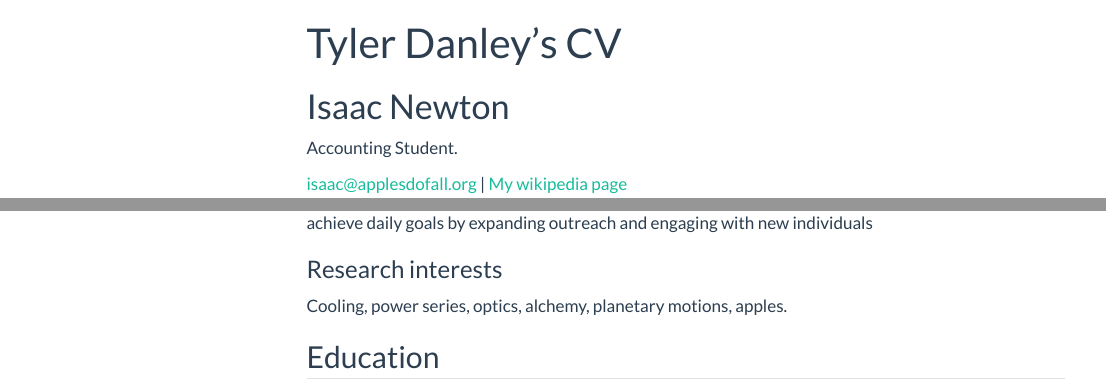
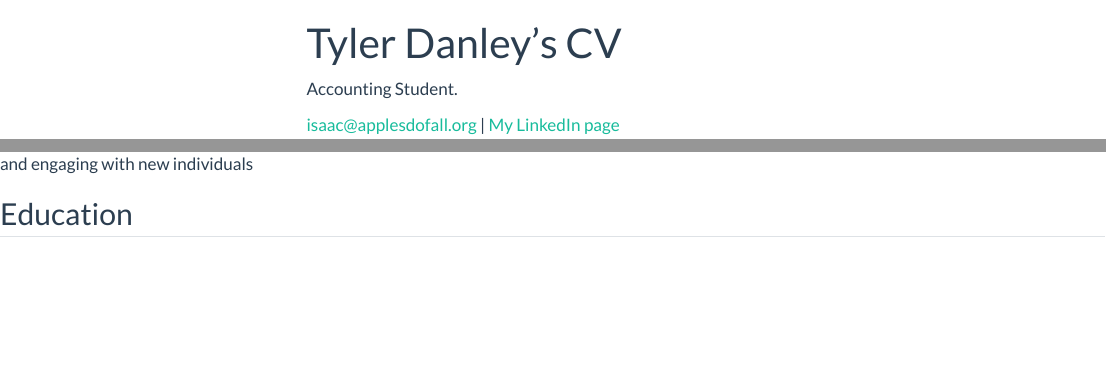
Before and after one commit to TylerDanley03/tyler-danley.github.io, a Quarto document (resume.qmd): the page in a window 1100 px wide, from its top, and a second part further down, joined at a grey line. Rendered offline with R 4.5, knitr and Pandoc in place of Quarto, with nearby package versions; menus at the side of the page are left out.

Commit message:
resume 2.0

```diff
--- a/resume.qmd
+++ b/resume.qmd
@@ -2,12 +2,12 @@
 layout: cv
 title: Tyler Danley's CV
 ---
-# Isaac Newton
+
 Accounting Student.
 
-<div id="webaddress">
+
 <a href="tylerdanley3@gmail.com">isaac@applesdofall.org</a>
-| <a href="https://www.linkedin.com/in/tyler-danley/">My wikipedia page</a>
+| <a href="https://www.linkedin.com/in/tyler-danley/">My LinkedIn page</a>
 </div>
 
 
@@ -46,10 +46,6 @@ and thrift stores
 daily goals by expanding outreach and engaging with new
 individuals
 
-
-### Research interests
-
-Cooling, power series, optics, alchemy, planetary motions, apples.
 
 
 ## Education
```
Also changed, not shown: resume.qmd (2 more changed lines).
